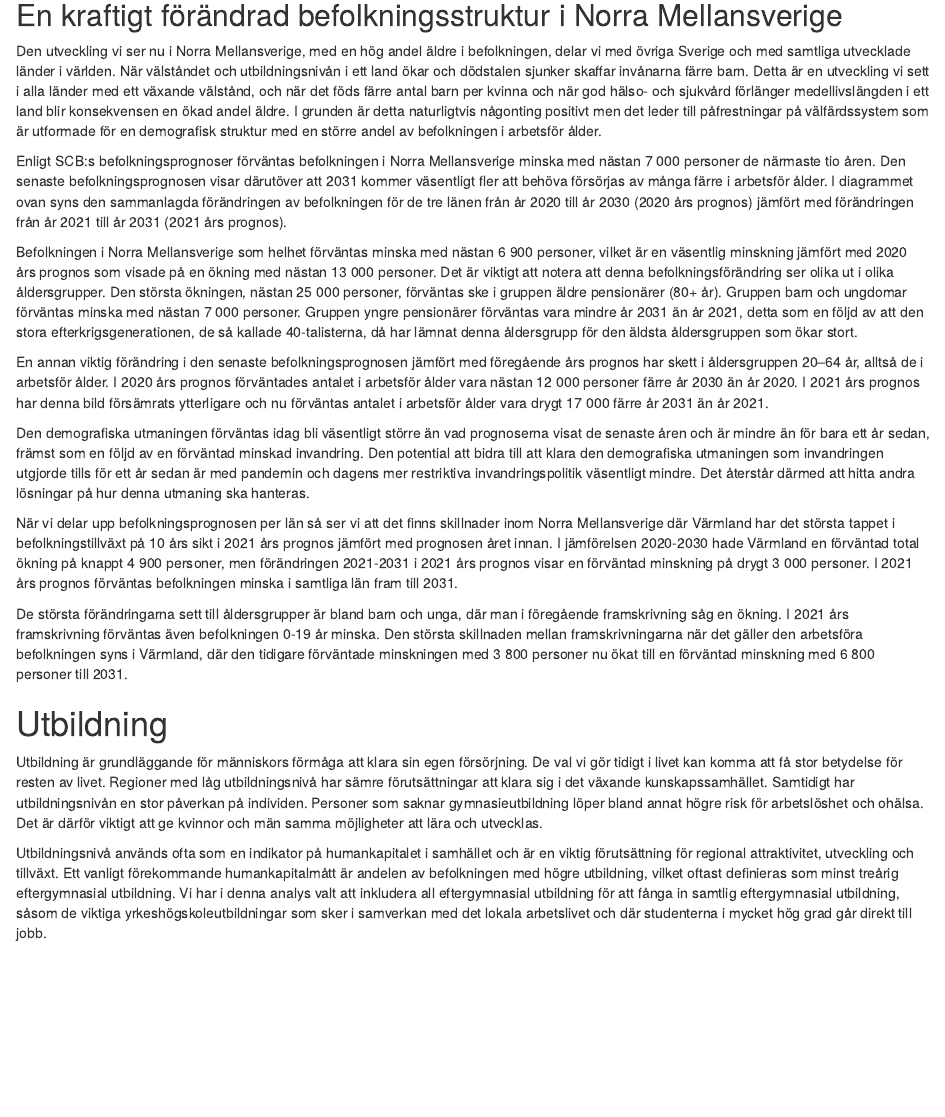
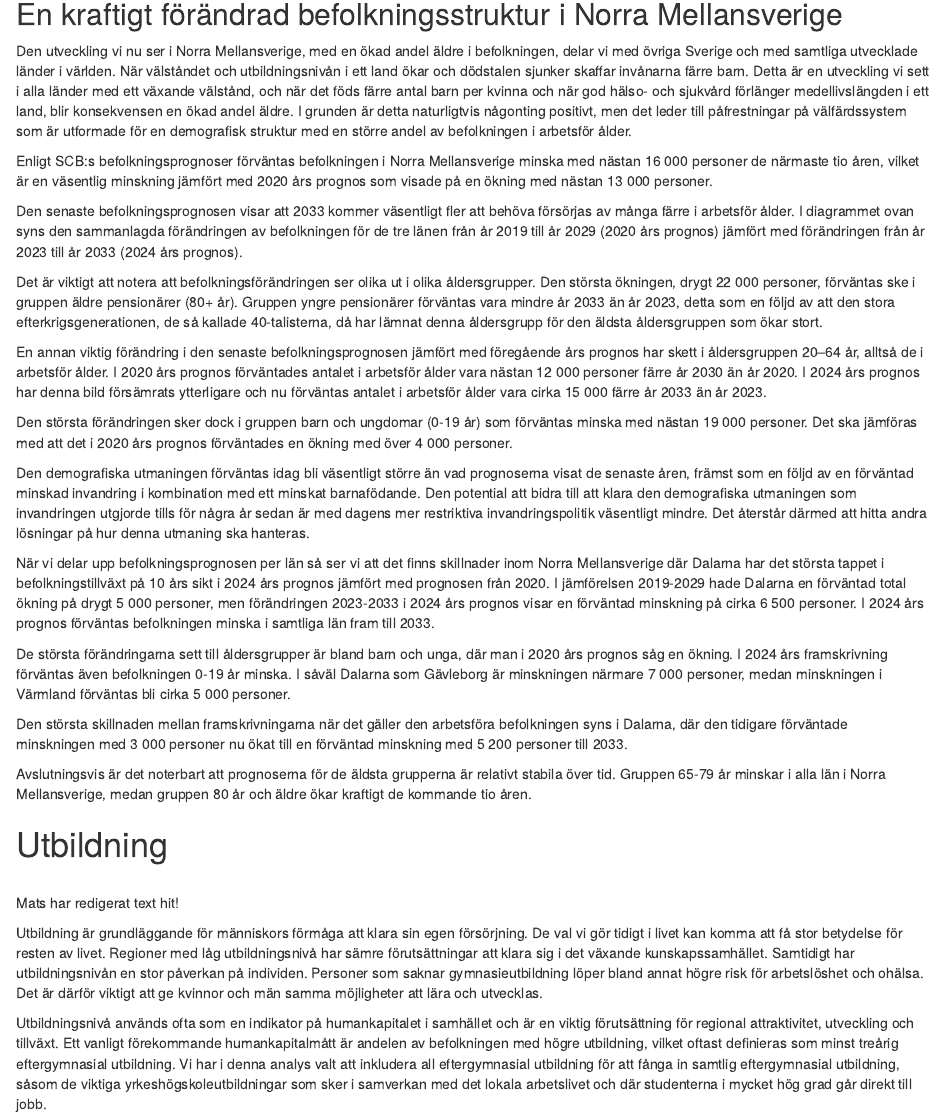
Before and after one commit to Region-Dalarna/socioekonomisk_analys_nms, an R Markdown document (Socioekonomisk_analys_NMS.Rmd): the page in a window 1100 px wide, from 2600 px down before the commit and from 2560 px down after it, so that both start at the same text. Rendered offline with R 4.5, knitr and Pandoc, with nearby package versions; the code chunks are not run, so their results and figures are left out; drawn as R Markdown's standard HTML page in place of the format the file asks for; common packages that the code uses without loading them are loaded.

Commit message:
Klar med revidering av hela avsnitt 2.

````diff
--- a/Socioekonomisk_analys_NMS.Rmd
+++ b/Socioekonomisk_analys_NMS.Rmd
@@ -116,29 +112,44 @@ Mats har redigerat text hit!
 ## En kraftigt förändrad befolkningsstruktur i Norra Mellansverige
-Den utveckling vi ser nu i Norra Mellansverige, med en hög andel äldre i befolkningen, delar vi med övriga Sverige och med samtliga utvecklade länder i världen. När välståndet och utbildningsnivån i ett land ökar och dödstalen sjunker skaffar invånarna färre barn. Detta är en utveckling vi sett i alla länder med ett växande välstånd, och när det föds färre antal barn per kvinna och när god hälso- och sjukvård förlänger medellivslängden i ett land blir konsekvensen en ökad andel äldre. I grunden är detta naturligtvis någonting positivt men det leder till påfrestningar på välfärdssystem som är utformade för en demografisk struktur med en större andel av befolkningen i arbetsför ålder.
+Den utveckling vi nu ser i Norra Mellansverige, med en ökad andel äldre i befolkningen, delar vi med övriga Sverige och med samtliga utvecklade länder i världen. När välståndet och utbildningsnivån i ett land ökar och dödstalen sjunker skaffar invånarna färre barn. Detta är en utveckling vi sett i alla länder med ett växande välstånd, och när det föds färre antal barn per kvinna och när god hälso- och sjukvård förlänger medellivslängden i ett land, blir konsekvensen en ökad andel äldre. I grunden är detta naturligtvis någonting positivt, men det leder till påfrestningar på välfärdssystem som är utformade för en demografisk struktur med en större andel av befolkningen i arbetsför ålder.
 
 ```{r echo=FALSE, message=FALSE, warning=FALSE, fig.cap = glue("Befolkningsförändring i Norra Mellansverige år {befprogn_arsintervall} i absoluta tal (Källa: SCB)")}
 befprogn_diagram_nms$`befprogn_Norra Mellansverige_2020_2024_10ars_sikt_antal`
 
 ```
 
-Enligt SCB:s befolkningsprognoser förväntas befolkningen i Norra Mellansverige minska med nästan 7 000 personer de närmaste tio åren. Den senaste befolkningsprognosen visar därutöver att 2031 kommer väsentligt fler att behöva försörjas av många färre i arbetsför ålder. I diagrammet ovan syns den sammanlagda förändringen av befolkningen för de tre länen från år 2020 till år 2030 (2020 års prognos) jämfört med förändringen från år 2021 till år 2031 (2021 års prognos).
+Enligt SCB:s befolkningsprognoser förväntas befolkningen i Norra Mellansverige minska med nästan 16 000 personer de närmaste tio åren, vilket är en väsentlig minskning jämfört med 2020 års prognos som visade på en ökning med nästan 13 000 personer.
 
-Befolkningen i Norra Mellansverige som helhet förväntas minska med nästan 6 900 personer, vilket är en väsentlig minskning jämfört med 2020 års prognos som visade på en ökning med nästan 13 000 personer. Det är viktigt att notera att denna befolkningsförändring ser olika ut i olika åldersgrupper. Den största ökningen, nästan 25 000 personer, förväntas ske i gruppen äldre pensionärer (80+ år). Gruppen barn och ungdomar förväntas minska med nästan 7 000 personer. Gruppen yngre pensionärer förväntas vara mindre år 2031 än år 2021, detta som en följd av att den stora efterkrigsgenerationen, de så kallade 40-talisterna, då har lämnat denna åldersgrupp för den äldsta åldersgruppen som ökar stort.
+Den senaste befolkningsprognosen visar att 2033 kommer väsentligt fler att behöva försörjas av många färre i arbetsför ålder. I diagrammet ovan syns den sammanlagda förändringen av befolkningen för de tre länen från år 2019 till år 2029 (2020 års prognos) jämfört med förändringen från år 2023 till år 2033 (2024 års prognos).
 
-En annan viktig förändring i den senaste befolkningsprognosen jämfört med föregående års prognos har skett i åldersgruppen 20–64 år, alltså de i arbetsför ålder. I 2020 års prognos förväntades antalet i arbetsför ålder vara nästan 12 000 personer färre år 2030 än år 2020. I 2021 års prognos har denna bild försämrats ytterligare och nu förväntas antalet i arbetsför ålder vara drygt 17 000 färre år 2031 än år 2021.
+Det är viktigt att notera att befolkningsförändringen ser olika ut i olika åldersgrupper. Den största ökningen, drygt 22 000 personer, förväntas ske i gruppen äldre pensionärer (80+ år). Gruppen yngre pensionärer förväntas vara mindre år 2033 än år 2023, detta som en följd av att den stora efterkrigsgenerationen, de så kallade 40-talisterna, då har lämnat denna åldersgrupp för den äldsta åldersgruppen som ökar stort.
 
-Den demografiska utmaningen förväntas idag bli väsentligt större än vad prognoserna visat de senaste åren och är mindre än för bara ett år sedan, främst som en följd av en förväntad minskad invandring. Den potential att bidra till att klara den demografiska utmaningen som invandringen utgjorde tills för ett år sedan är med pandemin och dagens mer restriktiva invandringspolitik väsentligt mindre. Det återstår därmed att hitta andra lösningar på hur denna utmaning ska hanteras.
+En annan viktig förändring i den senaste befolkningsprognosen jämfört med föregående års prognos har skett i åldersgruppen 20–64 år, alltså de i arbetsför ålder. I 2020 års prognos förväntades antalet i arbetsför ålder vara nästan 12 000 personer färre år 2030 än år 2020. I 2024 års prognos har denna bild försämrats ytterligare och nu förväntas antalet i arbetsför ålder vara cirka 15 000 färre år 2033 än år 2023.
+
+Den största förändringen sker dock i gruppen barn och ungdomar (0-19 år) som förväntas minska med nästan 19 000 personer. Det ska jämföras med att det i 2020 års prognos förväntades en ökning med över 4 000 personer.
+
+Den demografiska utmaningen förväntas idag bli väsentligt större än vad prognoserna visat de senaste åren, främst som en följd av en förväntad minskad invandring i kombination med ett minskat barnafödande. Den potential att bidra till att klara den demografiska utmaningen som invandringen utgjorde tills för några år sedan är med dagens mer restriktiva invandringspolitik väsentligt mindre. Det återstår därmed att hitta andra lösningar på hur denna utmaning ska hanteras.
+
 
 ```{r echo=FALSE, message=FALSE, warning=FALSE, fig.cap = glue("Befolkningsförändring i Norra Mellansverige år {befprogn_arsintervall} i absoluta tal uppdelat per län (Källa: SCB)")}
 befprogn_diagram_lan$`befprogn_Värmland, Dalarna och Gävleborg_2020_2024_10ars_sikt_antal_fixed`
 
 ```
 
-När vi delar upp befolkningsprognosen per län så ser vi att det finns skillnader inom Norra Mellansverige där Värmland har det största tappet i befolkningstillväxt på 10 års sikt i 2021 års prognos jämfört med prognosen året innan. I jämförelsen 2020-2030 hade Värmland en förväntad total ökning på knappt 4 900 personer, men förändringen 2021-2031 i 2021 års prognos visar en förväntad minskning på drygt 3 000 personer. I 2021 års prognos förväntas befolkningen minska i samtliga län fram till 2031.
+När vi delar upp befolkningsprognosen per län så ser vi att det finns skillnader inom Norra Mellansverige där Dalarna har det största tappet i befolkningstillväxt på 10 års sikt i 2024 års prognos jämfört med prognosen från 2020. I jämförelsen 2019-2029 hade Dalarna en förväntad total ökning på drygt 5 000 personer, men förändringen 2023-2033 i 2024 års prognos visar en förväntad minskning på cirka 6 500 personer. I 2024 års prognos förväntas befolkningen minska i samtliga län fram till 2033.
 
-De största förändringarna sett till åldersgrupper är bland barn och unga, där man i föregående framskrivning såg en ökning. I 2021 års framskrivning förväntas även befolkningen 0-19 år minska. Den största skillnaden mellan framskrivningarna när det gäller den arbetsföra befolkningen syns i Värmland, där den tidigare förväntade minskningen med 3 800 personer nu ökat till en förväntad minskning med 6 800 personer till 2031.
+De största förändringarna sett till åldersgrupper är bland barn och unga, där man i 2020 års prognos såg en ökning. I 2024 års framskrivning förväntas även befolkningen 0-19 år minska. I såväl Dalarna som Gävleborg är minskningen närmare 7 000 personer, medan minskningen i Värmland förväntas bli cirka 5 000 personer.
+
+Den största skillnaden mellan framskrivningarna när det gäller den arbetsföra befolkningen syns i Dalarna, där den tidigare förväntade minskningen med 3 000 personer nu ökat till en förväntad minskning med 5 200 personer till 2033.
+
+Avslutningsvis är det noterbart att prognoserna för de äldsta grupperna är relativt stabila över tid. Gruppen 65-79 år minskar i alla län i Norra Mellansverige, medan gruppen 80 år och äldre ökar kraftigt de kommande tio åren.
 
 # Utbildning
+
+<br>
+Mats har redigerat text hit!
+<br>
+
+
 Utbildning är grundläggande för människors förmåga att klara sin egen försörjning. De val vi gör tidigt i livet kan komma att få stor betydelse för resten av livet. Regioner med låg utbildningsnivå har sämre förutsättningar att klara sig i det växande kunskapssamhället. Samtidigt har utbildningsnivån en stor påverkan på individen. Personer som saknar gymnasieutbildning löper bland annat högre risk för arbetslöshet och ohälsa. Det är därför viktigt att ge kvinnor och män samma möjligheter att lära och utvecklas.
 
 Utbildningsnivå används ofta som en indikator på humankapitalet i samhället och är en viktig förutsättning för regional attraktivitet, utveckling och tillväxt. Ett vanligt förekommande humankapitalmått är andelen av befolkningen med högre utbildning, vilket oftast definieras som minst treårig eftergymnasial utbildning. Vi har i denna analys valt att inkludera all eftergymnasial utbildning för att fånga in samtlig eftergymnasial utbildning, såsom de viktiga yrkeshögskoleutbildningar som sker i samverkan med det lokala arbetslivet och där studenterna i mycket hög grad går direkt till jobb.
````
Also changed, not shown: Socioekonomisk_analys_NMS.Rmd (4 more changed lines).
